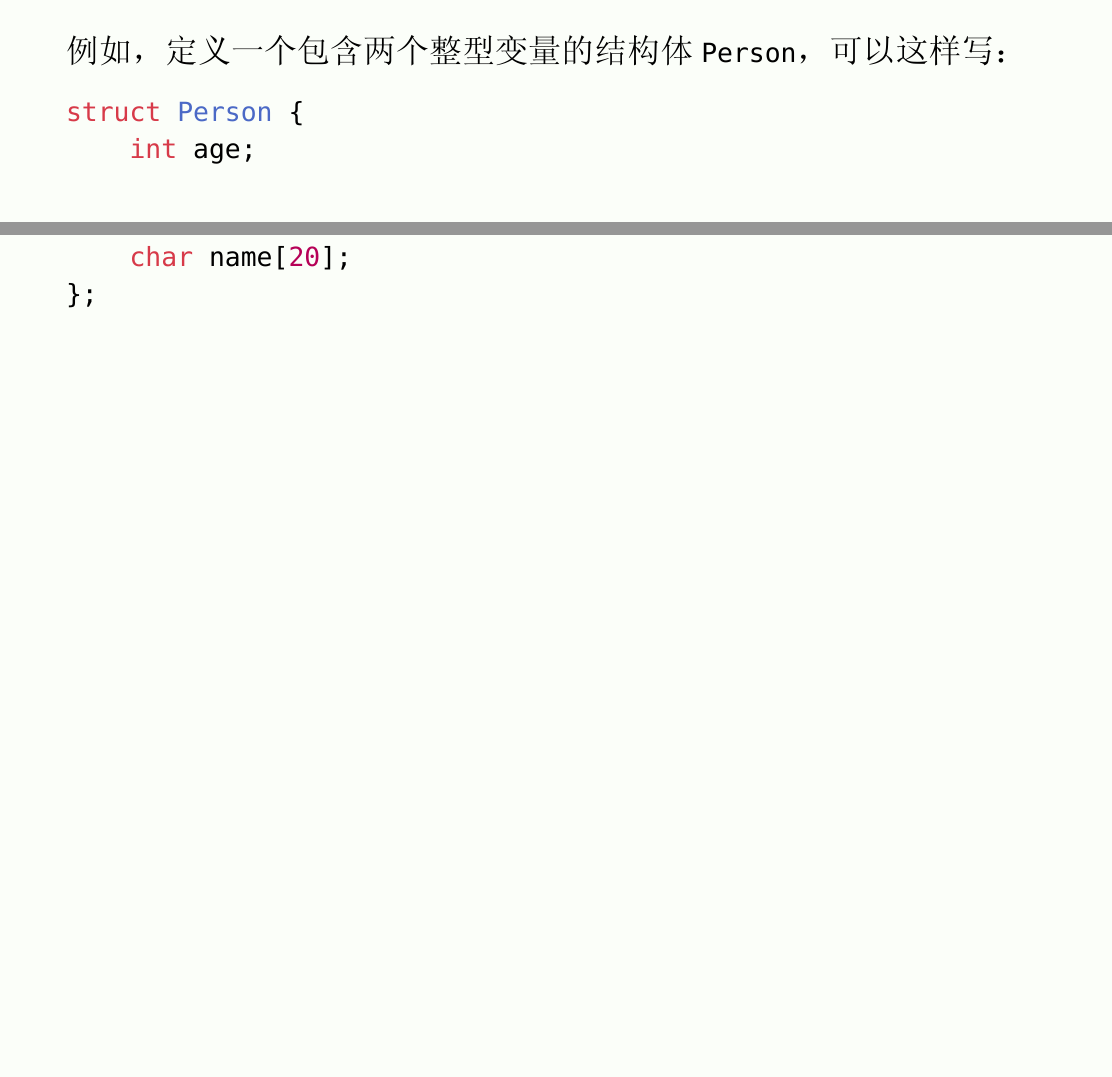
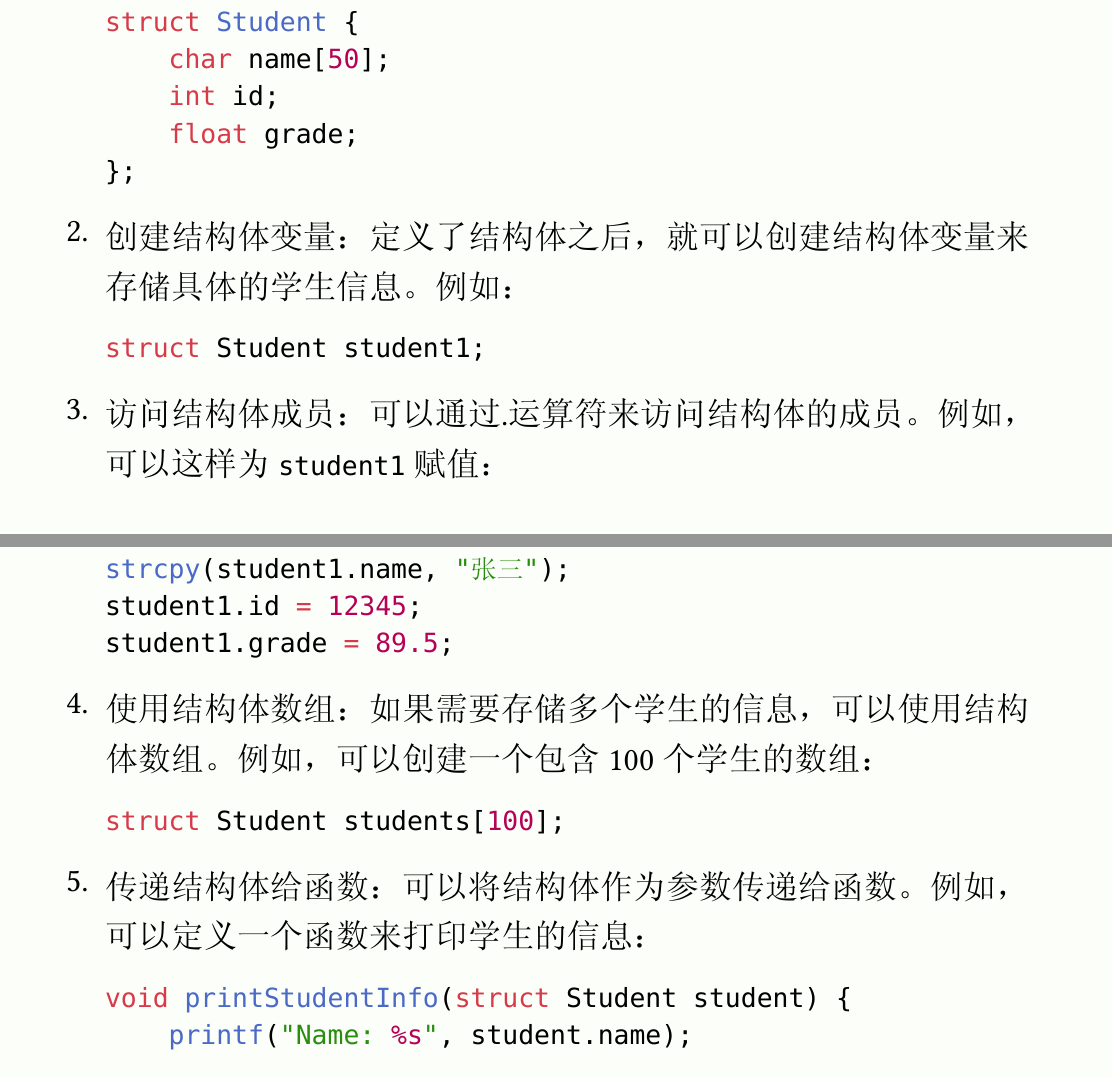
Before and after one commit to soarowl/c-tutorial, a Typst document (c.typ): two parts of pages 50 and 51 of 58 before the commit and two parts of pages 51 and 52 of 60 after it, joined at a grey line, cut at the place of the change, the shorter picture padded with empty space. The pictures show the PDF file c.pdf that the author committed with the source.

Commit message:
加入结构体。

````diff
--- a/c.typ
+++ b/c.typ
@@ -456,11 +456,31 @@ struct 结构体名 {
 };
 ```
 
-例如，定义一个包含两个整型变量的结构体`Person`，可以这样写：
++ 定义结构体：首先，需要定义一个结构体来表示学生的信息。例如，一个学生可能包含姓名、学号和成绩等信息。可以这样定义：
+    ```c
+    struct Student {
+        char name[50];
+        int id;
+        float grade;
+    };
+    ```
++ 创建结构体变量：定义了结构体之后，就可以创建结构体变量来存储具体的学生信息。例如：
 
-```c
-struct Person {
-    int age;
-    char name[20];
-};
-```
+    ```c struct Student student1;```
+
++ 访问结构体成员：可以通过.运算符来访问结构体的成员。例如，可以这样为`student1`赋值：
+
+    ```c
+    strcpy(student1.name, "张三");
+    student1.id = 12345;
+    student1.grade = 89.5;
+    ```
++ 使用结构体数组：如果需要存储多个学生的信息，可以使用结构体数组。例如，可以创建一个包含100个学生的数组：
+
+    ```c struct Student students[100];```
+
++ 传递结构体给函数：可以将结构体作为参数传递给函数。例如，可以定义一个函数来打印学生的信息：
+
+    ```c
+    void printStudentInfo(struct Student student) {
+        printf("Name: %s", student.name);
@@ -467,3 +494,8 @@ struct Person {
+    ```c
+    struct Student *students = (struct Student *)malloc(100 * sizeof(struct Student));
+    ```
+
+通过以上介绍，可以看出结构体是C语言中一种非常有用的特性，它允许将相关的数据组合在一起，提高了代码的可读性和可维护性。
 
 == 指针和数组
 
````
Also changed, not shown: c.pdf, c.typ (7 more changed lines).
